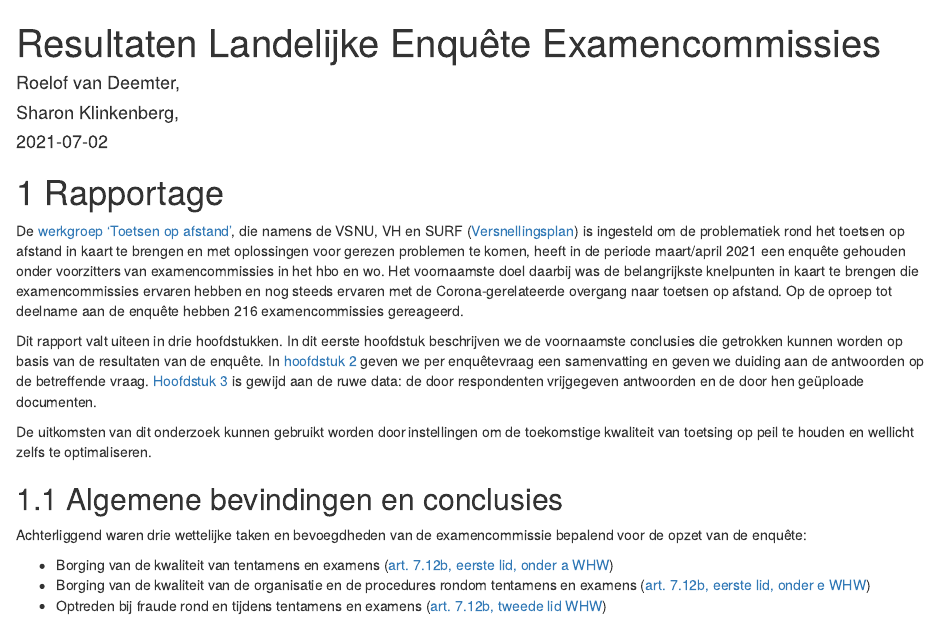
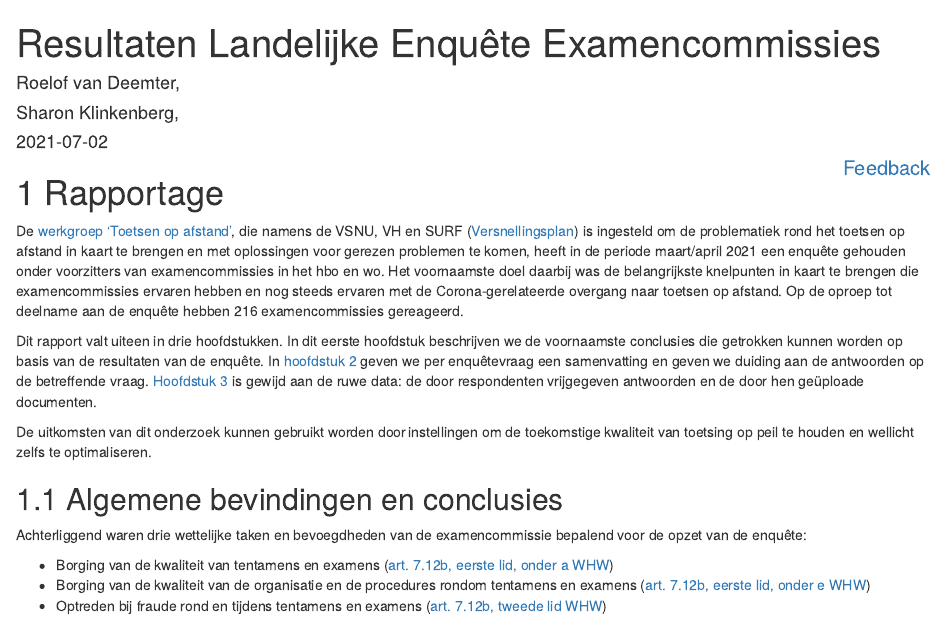
Before and after one commit to Werkgroep-Toetsen-Op-Afstand/Resultaten-Enquete-Examencommissies, an R Markdown document (index.Rmd): the page in a window 1100 px wide, from its top. Rendered offline with R 4.5, knitr and Pandoc, with nearby package versions; drawn as R Markdown's standard HTML page in place of the format the file asks for.

Commit message:
Feedback link added

```diff
--- a/_output.yml
+++ b/_output.yml
@@ -13,5 +13,5 @@
     search: yes
     download: ["epub", "pdf"]
   includes:
-    in_header: google_analytics.html
+    in_header: ["google_analytics.html", "fontawesome.html"]
 bookdown::epub_book: default
--- a/index.Rmd
+++ b/index.Rmd
@@ -14,6 +14,10 @@
 ---
 
 # Rapportage {#intro}
+
+<div style="float:right; margin-top: -66px; color: #9E8E67; font-size: 20px;">
+<a href="https://forms.office.com/Pages/ResponsePage.aspx?id=ciiN5tyZDE-ugGfHCbnu319UAC0PIThOsXErf64kKXpURDdVODdCMUtDRjM1MldEQjZBVTMxVTlCQyQlQCN0PWcu" target="_blank"><i class="fas fa-comment-alt"></i> Feedback</a>
+</div>
 
 De [werkgroep ‘Toetsen op afstand’](https://versnellingsplan.nl/zones/toetsen-op-afstand/), die namens de VSNU, VH en SURF ([Versnellingsplan](https://versnellingsplan.nl)) is ingesteld om de problematiek rond het toetsen op afstand in kaart te brengen en met oplossingen voor gerezen problemen te komen, heeft in de periode maart/april 2021 een enquête gehouden onder voorzitters van examencommissies in het hbo en wo. Het voornaamste doel daarbij was de belangrijkste knelpunten in kaart te brengen die examencommissies ervaren hebben en nog steeds ervaren met de Corona-gerelateerde overgang naar toetsen op afstand. Op de oproep tot deelname aan de enquête hebben 216 examencommissies gereageerd.
 
```
Also changed, not shown: docs/search_index.json, fontawesome.html (added), 4 other files.
